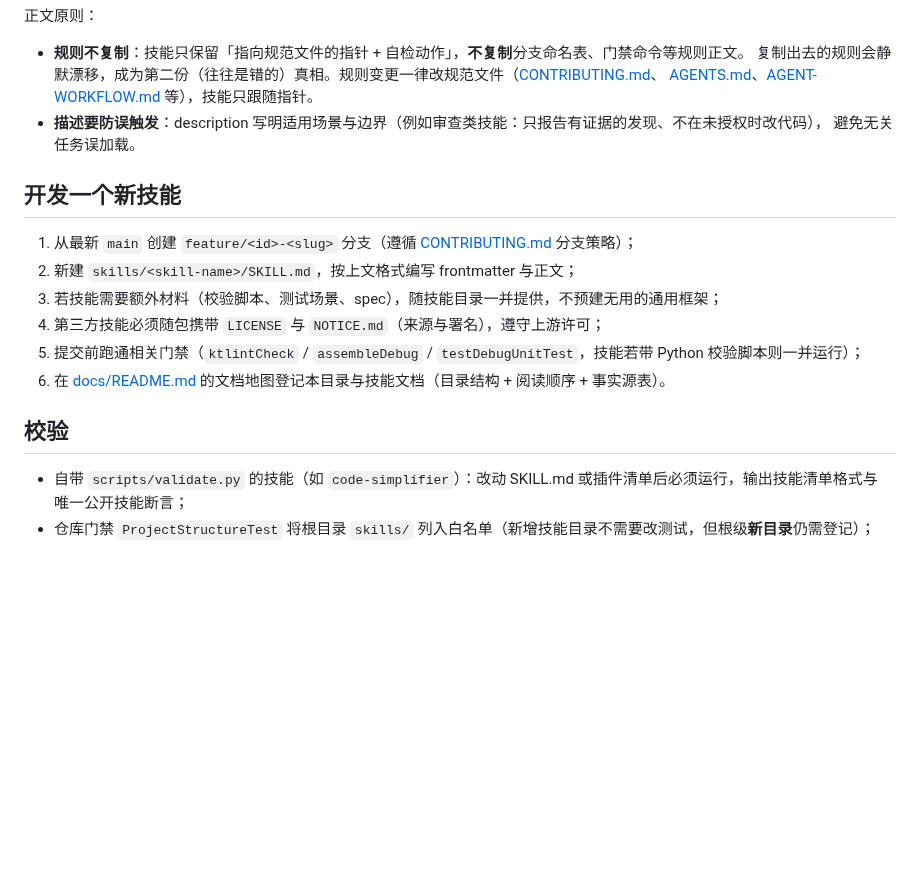
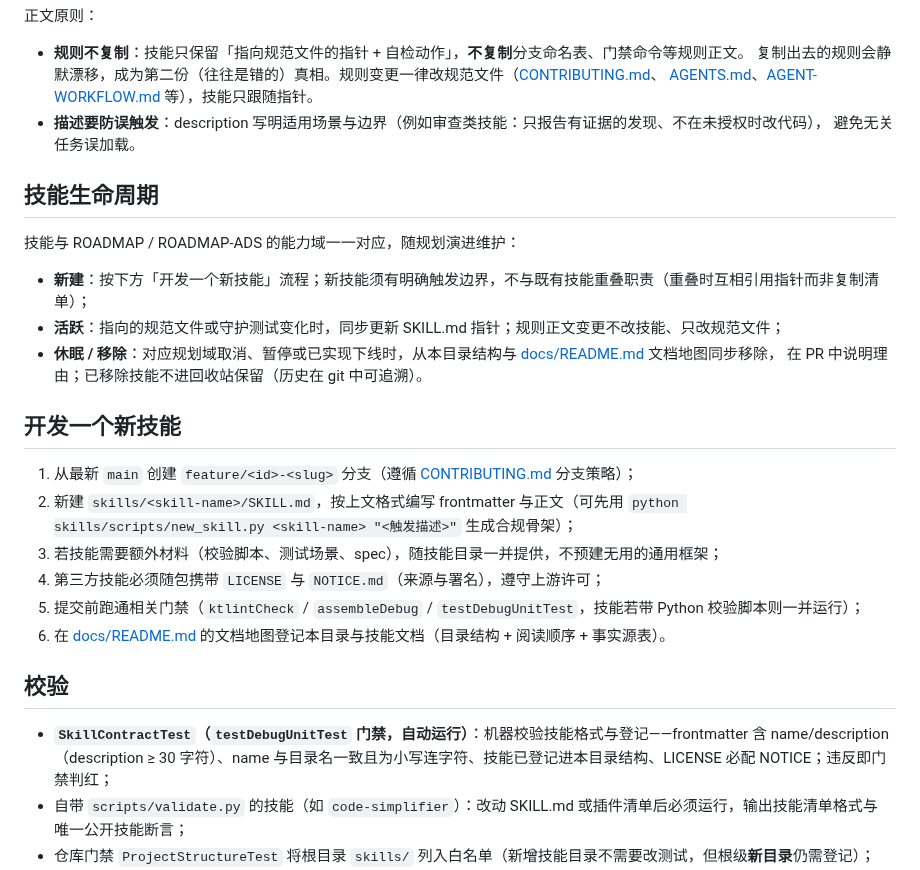
Before and after one commit to LiYihai1121/ui-app, a Markdown page: skills/README.md, the part around one of its changes. Drawn GitHub-style; blank space fills up the shorter version.

```diff
--- a/skills/README.md
+++ b/skills/README.md
@@ -49,10 +75,20 @@ metadata:            # 可选；按需补充
 - **描述要防误触发**：description 写明适用场景与边界（例如审查类技能：只报告有证据的发现、不在未授权时改代码），
   避免无关任务误加载。
 
+## 技能生命周期
+
+技能与 ROADMAP / ROADMAP-ADS 的能力域一一对应，随规划演进维护：
+
+- **新建**：按下方「开发一个新技能」流程；新技能须有明确触发边界，不与既有技能重叠职责（重叠时互相引用指针而非复制清单）；
+- **活跃**：指向的规范文件或守护测试变化时，同步更新 SKILL.md 指针；规则正文变更不改技能、只改规范文件；
+- **休眠 / 移除**：对应规划域取消、暂停或已实现下线时，从本目录结构与 [docs/README.md](../docs/README.md) 文档地图同步移除，
+  在 PR 中说明理由；已移除技能不进回收站保留（历史在 git 中可追溯）。
+
+
 ## 开发一个新技能
 
 1. 从最新 `main` 创建 `feature/<id>-<slug>` 分支（遵循 [CONTRIBUTING.md](../CONTRIBUTING.md) 分支策略）；
-2. 新建 `skills/<skill-name>/SKILL.md`，按上文格式编写 frontmatter 与正文；
+2. 新建 `skills/<skill-name>/SKILL.md`，按上文格式编写 frontmatter 与正文（可先用 `python skills/scripts/new_skill.py <skill-name> "<触发描述>"` 生成合规骨架）；
 3. 若技能需要额外材料（校验脚本、测试场景、spec），随技能目录一并提供，不预建无用的通用框架；
 4. 第三方技能必须随包携带 `LICENSE` 与 `NOTICE.md`（来源与署名），遵守上游许可；
 5. 提交前跑通相关门禁（`ktlintCheck` / `assembleDebug` / `testDebugUnitTest`，技能若带 Python 校验脚本则一并运行）；
@@ -60,6 +96,7 @@ metadata:            # 可选；按需补充
 
 ## 校验
 
+- **`SkillContractTest`（`testDebugUnitTest` 门禁，自动运行）**：机器校验技能格式与登记——frontmatter 含 name/description（description ≥ 30 字符）、name 与目录名一致且为小写连字符、技能已登记进本目录结构、LICENSE 必配 NOTICE；违反即门禁判红；
 - 自带 `scripts/validate.py` 的技能（如 `code-simplifier`）：改动 SKILL.md 或插件清单后必须运行，输出技能清单格式与
   唯一公开技能断言；
 - 仓库门禁 `ProjectStructureTest` 将根目录 `skills/` 列入白名单（新增技能目录不需要改测试，但根级**新目录**仍需登记）；
```
Also changed, not shown: other parts of skills/README.md (+37 -11 lines).
